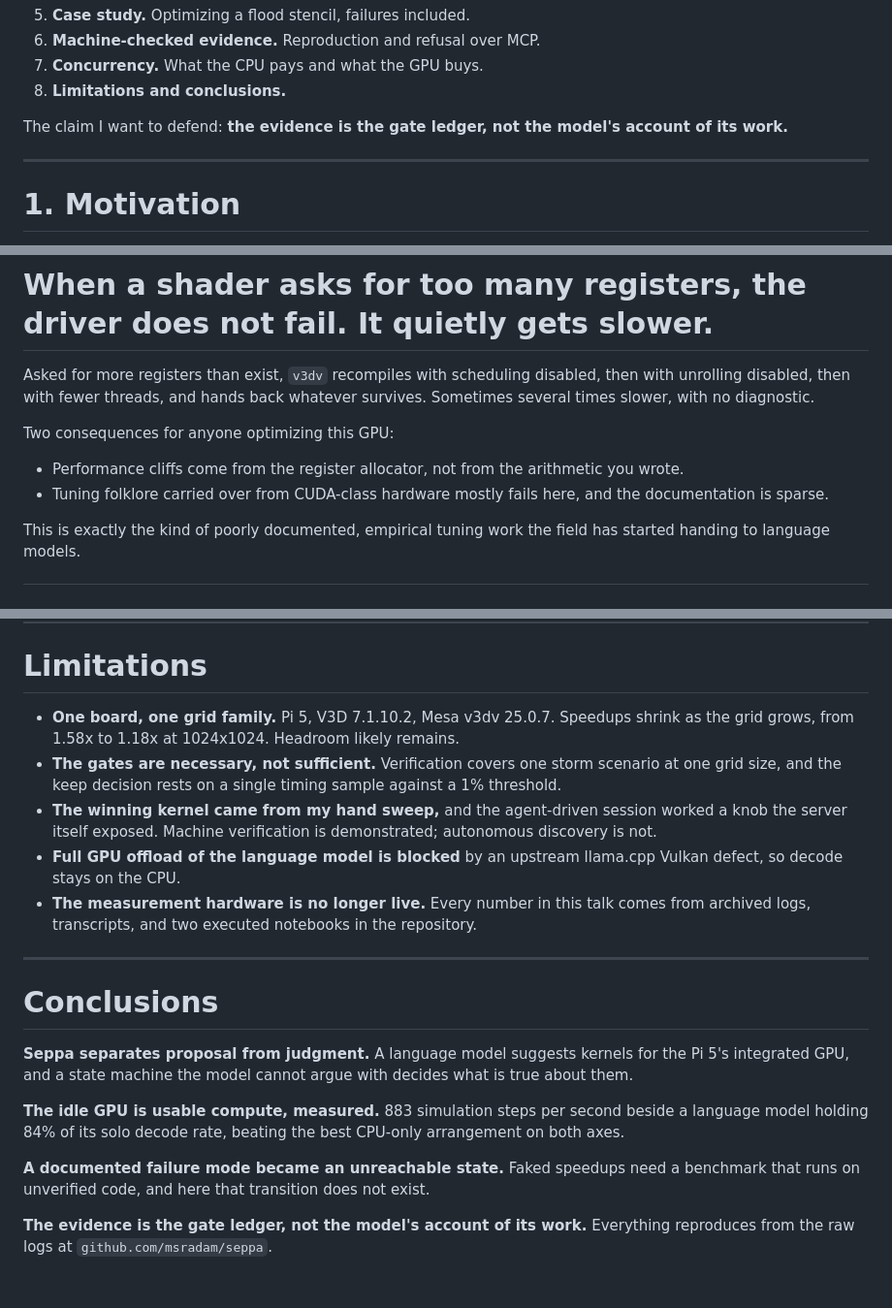
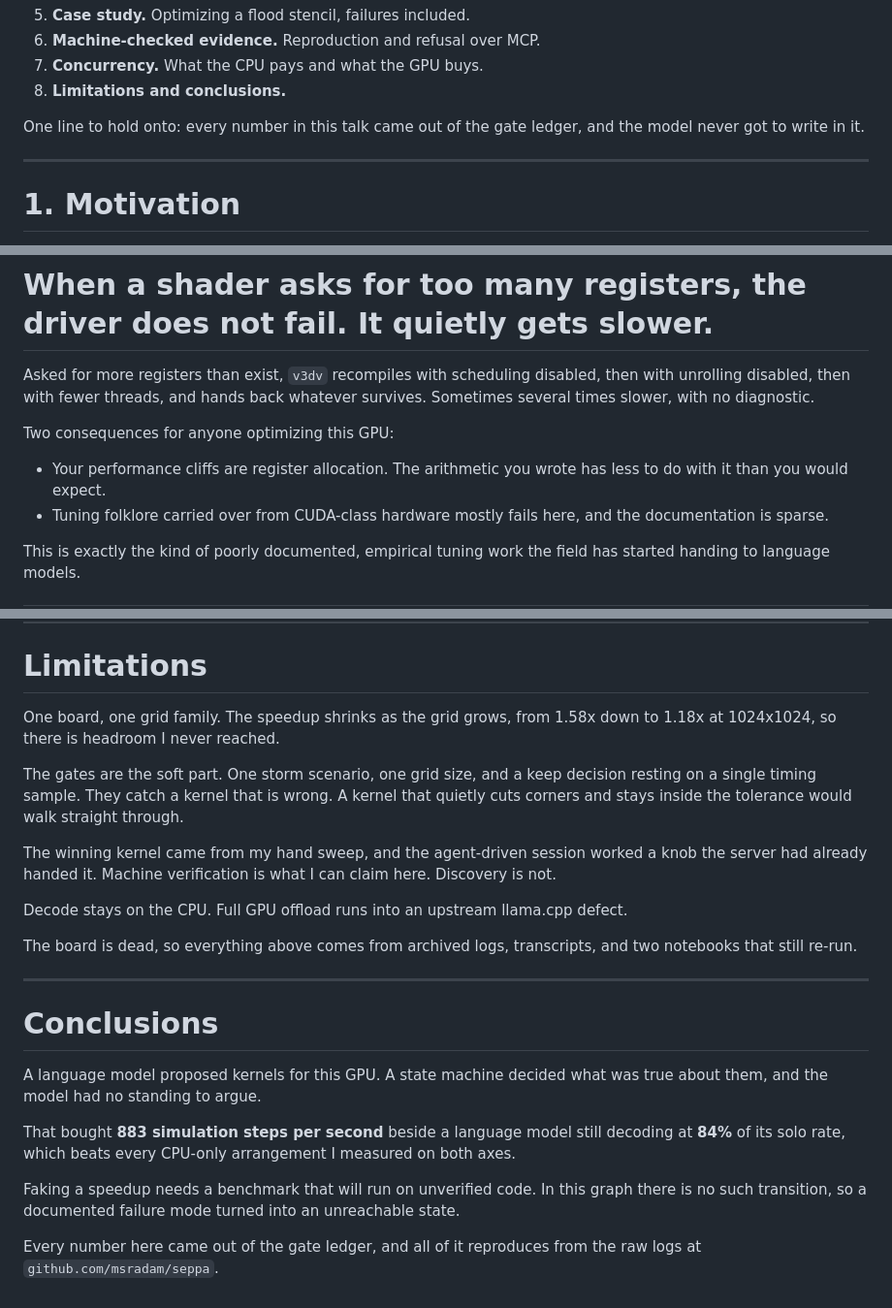
Before and after one commit to msradam/seppa, a Markdown page: docs/slides/deck.md, 3 parts joined by grey strips. Shown at 97% size. Rendered like a GitHub page.

```diff
--- a/docs/slides/deck.md
+++ b/docs/slides/deck.md
@@ -41,7 +41,7 @@ M.S. Computer Engineering, NYU Tandon School of Engineering
 </div>
 </div>
 
-The claim I want to defend: **the evidence is the gate ledger, not the model's account of its work.**
+One line to hold onto: every number in this talk came out of the gate ledger, and the model never got to write in it.
 
 ---
 
@@ -117,7 +117,7 @@ Asked for more registers than exist, `v3dv` recompiles with scheduling disabled,
 
 Two consequences for anyone optimizing this GPU:
 
-- Performance cliffs come from the register allocator, not from the arithmetic you wrote.
+- Your performance cliffs are register allocation. The arithmetic you wrote has less to do with it than you would expect.
 - Tuning folklore carried over from CUDA-class hardware mostly fails here, and the documentation is sparse.
 
 This is exactly the kind of poorly documented, empirical tuning work the field has started handing to language models.
@@ -367,20 +367,24 @@ The CPU-only flood is the same update in OpenMP and passes the same three gates.
 
 # Limitations
 
-- **One board, one grid family.** Pi 5, V3D 7.1.10.2, Mesa v3dv 25.0.7. Speedups shrink as the grid grows, from 1.58x to 1.18x at 1024x1024. Headroom likely remains.
-- **The gates are necessary, not sufficient.** Verification covers one storm scenario at one grid size, and the keep decision rests on a single timing sample against a 1% threshold.
-- **The winning kernel came from my hand sweep,** and the agent-driven session worked a knob the server itself exposed. Machine verification is demonstrated; autonomous discovery is not.
-- **Full GPU offload of the language model is blocked** by an upstream llama.cpp Vulkan defect, so decode stays on the CPU.
-- **The measurement hardware is no longer live.** Every number in this talk comes from archived logs, transcripts, and two executed notebooks in the repository.
+One board, one grid family. The speedup shrinks as the grid grows, from 1.58x down to 1.18x at 1024x1024, so there is headroom I never reached.
+
+The gates are the soft part. One storm scenario, one grid size, and a keep decision resting on a single timing sample. They catch a kernel that is wrong. A kernel that quietly cuts corners and stays inside the tolerance would walk straight through.
+
+The winning kernel came from my hand sweep, and the agent-driven session worked a knob the server had already handed it. Machine verification is what I can claim here. Discovery is not.
+
+Decode stays on the CPU. Full GPU offload runs into an upstream llama.cpp defect.
+
+The board is dead, so everything above comes from archived logs, transcripts, and two notebooks that still re-run.
 
 ---
 
 # Conclusions
 
-**Seppa separates proposal from judgment.** A language model suggests kernels for the Pi 5's integrated GPU, and a state machine the model cannot argue with decides what is true about them.
+A language model proposed kernels for this GPU. A state machine decided what was true about them, and the model had no standing to argue.
 
-**The idle GPU is usable compute, measured.** 883 simulation steps per second beside a language model holding 84% of its solo decode rate, beating the best CPU-only arrangement on both axes.
+That bought **883 simulation steps per second** beside a language model still decoding at **84%** of its solo rate, which beats every CPU-only arrangement I measured on both axes.
 
-**A documented failure mode became an unreachable state.** Faked speedups need a benchmark that runs on unverified code, and here that transition does not exist.
+Faking a speedup needs a benchmark that will run on unverified code. In this graph there is no such transition, so a documented failure mode turned into an unreachable state.
 
-**The evidence is the gate ledger, not the model's account of its work.** Everything reproduces from the raw logs at `github.com/msradam/seppa`.
+Every number here came out of the gate ledger, and all of it reproduces from the raw logs at `github.com/msradam/seppa`.
```
Also changed, not shown: other parts of docs/slides/deck.md (+3 -3 lines), docs/paper/paper.md (+26 -1 lines), docs/slides/narration.md (+7 -7 lines), docs/paper/gpu_retention.png (added), 4 other files.
